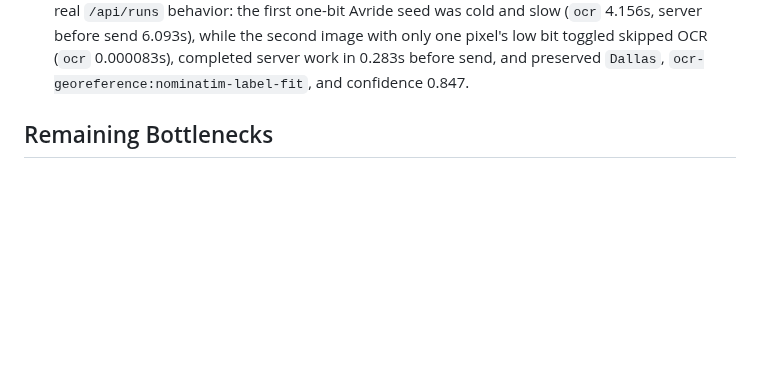
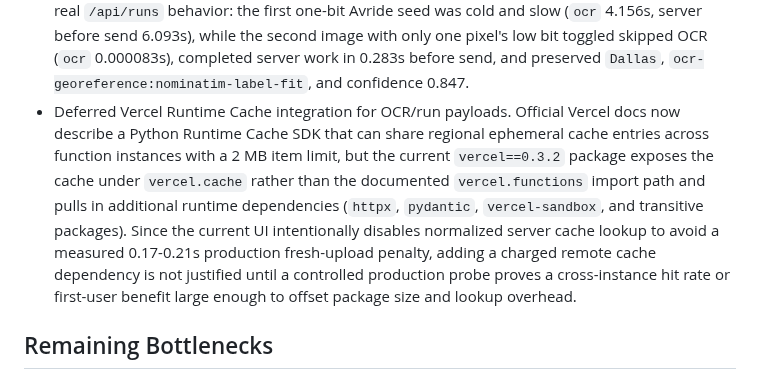
Before and after one commit to EthanMcKanna/map-boundary-builder, a Markdown page: benchmarks/latency-rd-notes.md, the part around the change. Drawn GitHub-style; blank space fills up the shorter version.

Commit message:
Document deferred runtime cache experiment

```diff
--- a/benchmarks/latency-rd-notes.md
+++ b/benchmarks/latency-rd-notes.md
@@ -2533,6 +2533,17 @@ OCR/georeference rather than returning outdated fast-path polygons.
   one pixel's low bit toggled skipped OCR (`ocr` 0.000083s), completed server
   work in 0.283s before send, and preserved `Dallas`,
   `ocr-georeference:nominatim-label-fit`, and confidence 0.847.
+- Deferred Vercel Runtime Cache integration for OCR/run payloads. Official
+  Vercel docs now describe a Python Runtime Cache SDK that can share regional
+  ephemeral cache entries across function instances with a 2 MB item limit, but
+  the current `vercel==0.3.2` package exposes the cache under `vercel.cache`
+  rather than the documented `vercel.functions` import path and pulls in
+  additional runtime dependencies (`httpx`, `pydantic`, `vercel-sandbox`, and
+  transitive packages). Since the current UI intentionally disables normalized
+  server cache lookup to avoid a measured 0.17-0.21s production fresh-upload
+  penalty, adding a charged remote cache dependency is not justified until a
+  controlled production probe proves a cross-instance hit rate or first-user
+  benefit large enough to offset package size and lookup overhead.
 
 ## Remaining Bottlenecks
 
```
